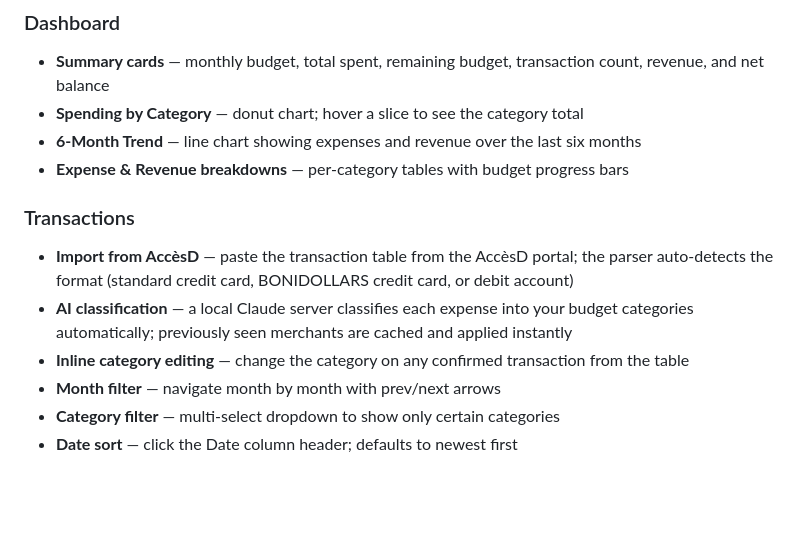
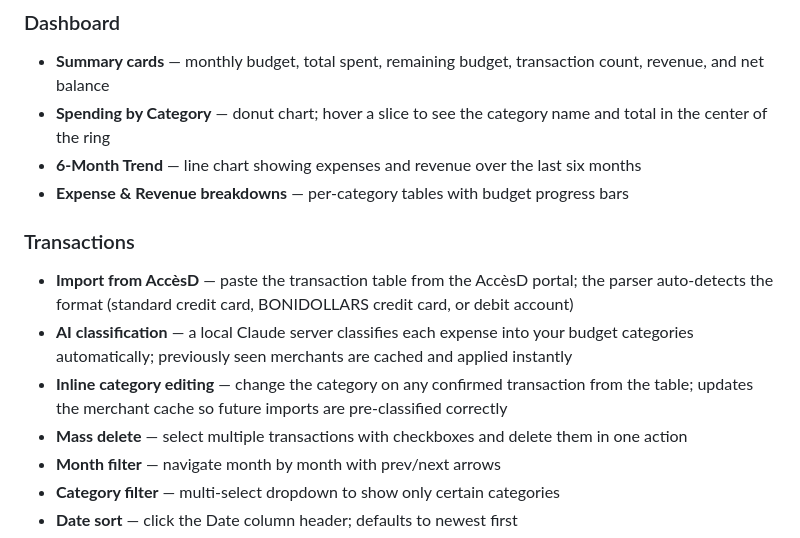
Before and after one commit to shibetsu/family-finance, a Markdown page: README.md, the part around the change. GitHub-like rendering; blank space fills up the shorter version.

Commit message:
Update README for today's changes
- Donut chart: center overlay description
- Transactions: mass delete and cache-on-edit features

Co-Authored-By: Claude Sonnet 4.6 <noreply@anthropic.com>

```diff
--- a/README.md
+++ b/README.md
@@ -10,14 +10,15 @@ Data is stored in a local **SQLite database** — no account, no cloud, no third
 
 ### Dashboard
 - **Summary cards** — monthly budget, total spent, remaining budget, transaction count, revenue, and net balance
-- **Spending by Category** — donut chart; hover a slice to see the category total
+- **Spending by Category** — donut chart; hover a slice to see the category name and total in the center of the ring
 - **6-Month Trend** — line chart showing expenses and revenue over the last six months
 - **Expense & Revenue breakdowns** — per-category tables with budget progress bars
 
 ### Transactions
 - **Import from AccèsD** — paste the transaction table from the AccèsD portal; the parser auto-detects the format (standard credit card, BONIDOLLARS credit card, or debit account)
 - **AI classification** — a local Claude server classifies each expense into your budget categories automatically; previously seen merchants are cached and applied instantly
-- **Inline category editing** — change the category on any confirmed transaction from the table
+- **Inline category editing** — change the category on any confirmed transaction from the table; updates the merchant cache so future imports are pre-classified correctly
+- **Mass delete** — select multiple transactions with checkboxes and delete them in one action
 - **Month filter** — navigate month by month with prev/next arrows
 - **Category filter** — multi-select dropdown to show only certain categories
 - **Date sort** — click the Date column header; defaults to newest first
```
